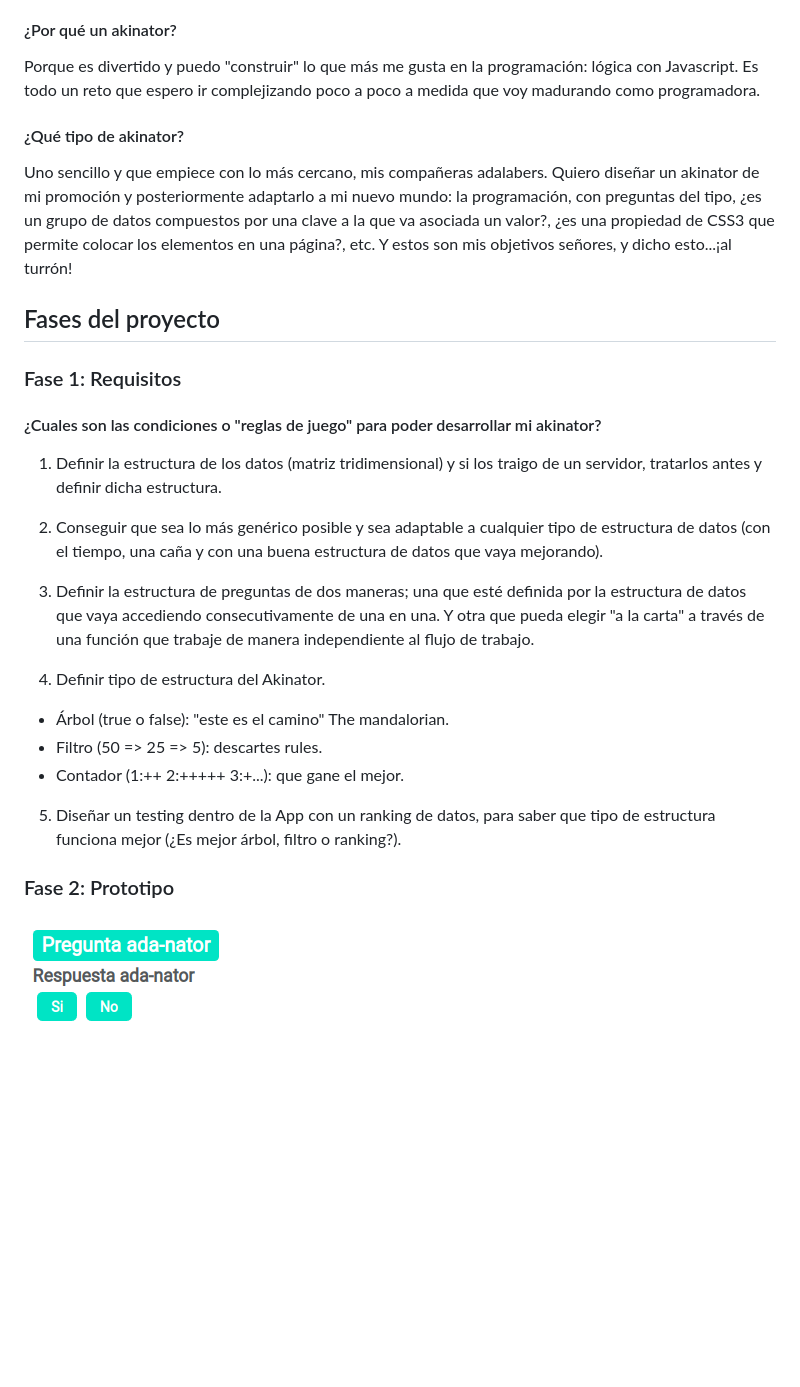
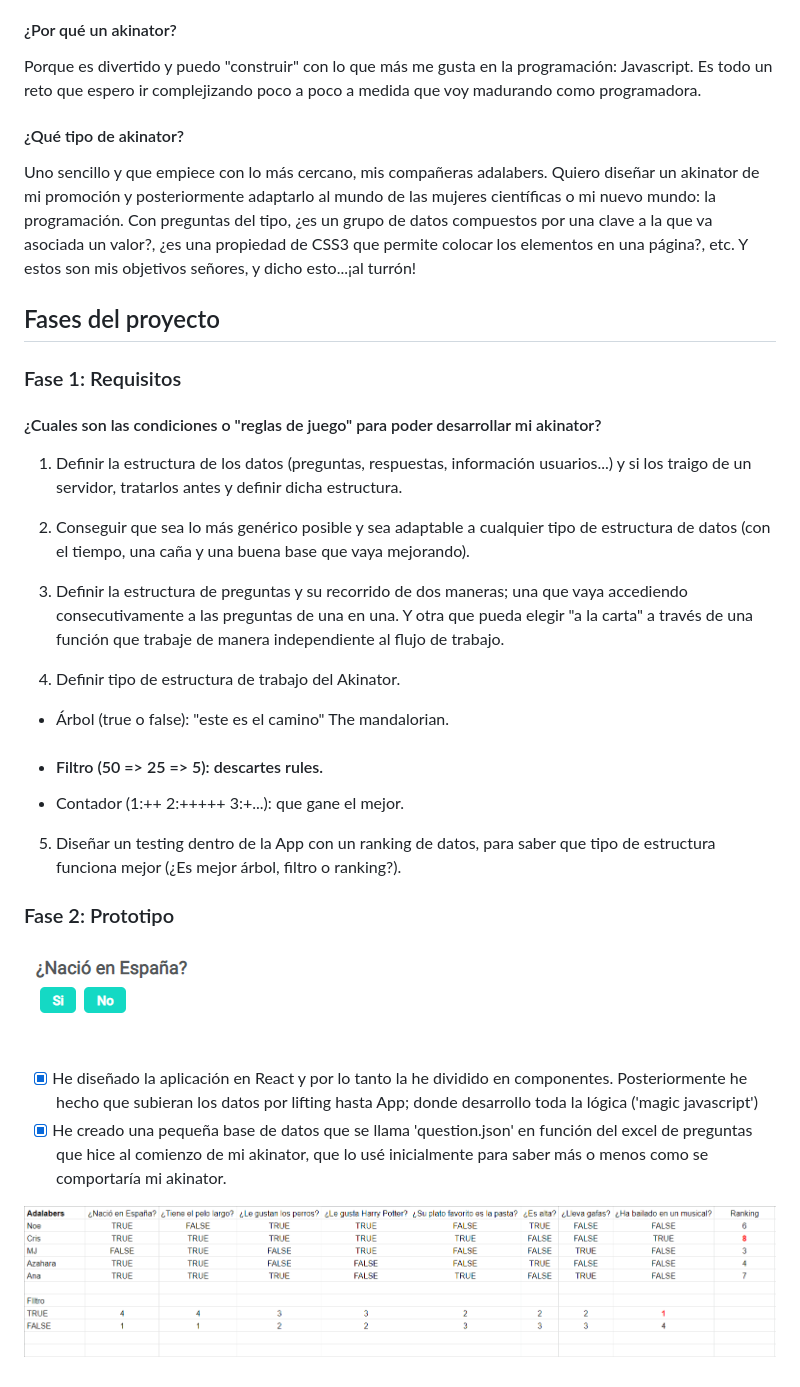
Before and after one commit to anapayanruiz/project-personal-akinator-Adalab, a Markdown page: README.md, the part around the change. Drawn GitHub-style; pictures changed too: previo-estructura-datos.png (added), prototipo.png; blank space fills up the shorter version.

```diff
--- a/README.md
+++ b/README.md
@@ -21,11 +21,11 @@ Wikipedia: Akinator es un juego en línea, creado en agosto de 2007 en Francia,
 
 #### ¿Por qué un akinator?
 
-Porque es divertido y puedo "construir" lo que más me gusta en la programación: lógica con Javascript. Es todo un reto que espero ir complejizando poco a poco a medida que voy madurando como programadora.
+Porque es divertido y puedo "construir" con lo que más me gusta en la programación: Javascript. Es todo un reto que espero ir complejizando poco a poco a medida que voy madurando como programadora.
 
 #### ¿Qué tipo de akinator?
 
-Uno sencillo y que empiece con lo más cercano, mis compañeras adalabers. Quiero diseñar un akinator de mi promoción y posteriormente adaptarlo a mi nuevo mundo: la programación, con preguntas del tipo, ¿es un grupo de datos compuestos por una clave a la que va asociada un valor?, ¿es una propiedad de CSS3 que permite colocar los elementos en una página?, etc. Y estos son mis objetivos señores, y dicho esto...¡al turrón!
+Uno sencillo y que empiece con lo más cercano, mis compañeras adalabers. Quiero diseñar un akinator de mi promoción y posteriormente adaptarlo al mundo de las mujeres científicas o mi nuevo mundo: la programación. Con preguntas del tipo, ¿es un grupo de datos compuestos por una clave a la que va asociada un valor?, ¿es una propiedad de CSS3 que permite colocar los elementos en una página?, etc. Y estos son mis objetivos señores, y dicho esto...¡al turrón!
 
 ## Fases del proyecto
 
@@ -33,16 +33,16 @@ Uno sencillo y que empiece con lo más cercano, mis compañeras adalabers. Quier
 
 #### ¿Cuales son las condiciones o "reglas de juego" para poder desarrollar mi akinator?
 
-1. Definir la estructura de los datos (matriz tridimensional) y si los traigo de un servidor, tratarlos antes y definir dicha estructura.
+1. Definir la estructura de los datos (preguntas, respuestas, información usuarios...) y si los traigo de un servidor, tratarlos antes y definir dicha estructura.
 
-2. Conseguir que sea lo más genérico posible y sea adaptable a cualquier tipo de estructura de datos (con el tiempo, una caña y con una buena estructura de datos que vaya mejorando).
+2. Conseguir que sea lo más genérico posible y sea adaptable a cualquier tipo de estructura de datos (con el tiempo, una caña y una buena base que vaya mejorando).
 
-3. Definir la estructura de preguntas de dos maneras; una que esté definida por la estructura de datos que vaya accediendo consecutivamente de una en una. Y otra que pueda elegir "a la carta" a través de una función que trabaje de manera independiente al flujo de trabajo.
+3. Definir la estructura de preguntas y su recorrido de dos maneras; una que vaya accediendo consecutivamente a las preguntas de una en una. Y otra que pueda elegir "a la carta" a través de una función que trabaje de manera independiente al flujo de trabajo.
 
-4. Definir tipo de estructura del Akinator.
+4. Definir tipo de estructura de trabajo del Akinator.
 
 - Árbol (true o false): "este es el camino" The mandalorian.
-- Filtro (50 => 25 => 5): descartes rules.
+- #### Filtro (50 => 25 => 5): descartes rules.
 - Contador (1:++ 2:+++++ 3:+...): que gane el mejor.
 
 5. Diseñar un testing dentro de la App con un ranking de datos, para saber que tipo de estructura funciona mejor (¿Es mejor árbol, filtro o ranking?).
@@ -50,3 +50,8 @@ Uno sencillo y que empiece con lo más cercano, mis compañeras adalabers. Quier
 ### Fase 2: Prototipo
 
 ![prototipo](prototipo.png)
+
+- [x] He diseñado la aplicación en React y por lo tanto la he dividido en componentes. Posteriormente he hecho que subieran los datos por lifting hasta App; donde desarrollo toda la lógica ('magic javascript')
+- [x] He creado una pequeña base de datos que se llama 'question.json' en función del excel de preguntas que hice al comienzo de mi akinator, que lo usé inicialmente para saber más o menos como se comportaría mi akinator.
+
+![previo-estructura-datos](previo-estructura-datos.png)
```
Also changed, not shown: 5 other files.
